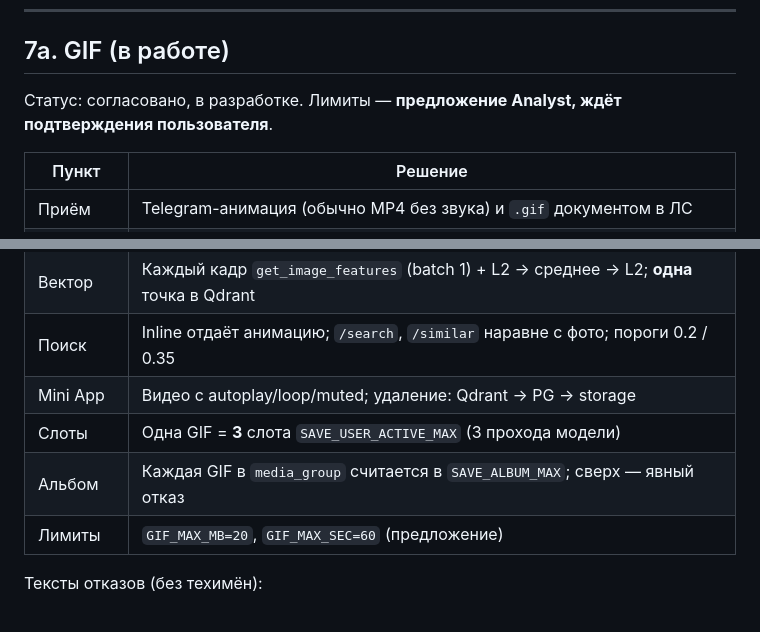
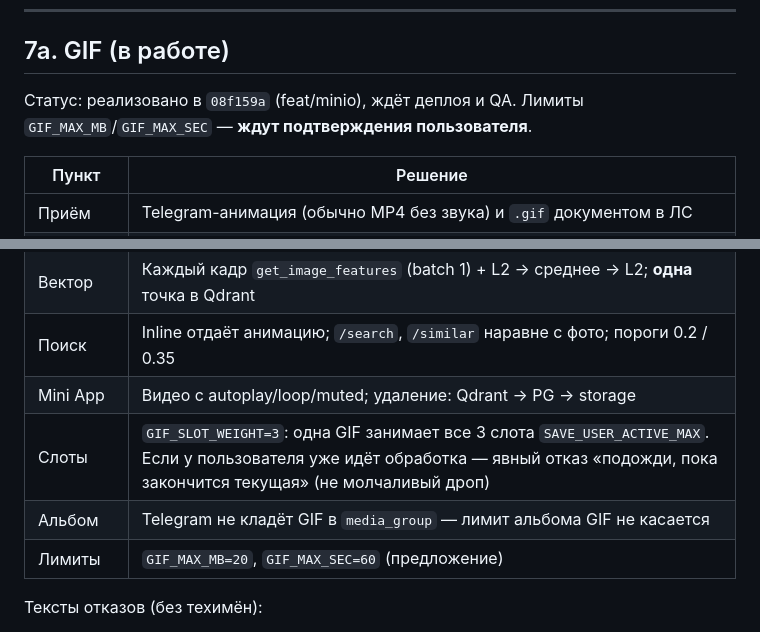
Before and after one commit to StanleyStanMarsh/picsaver-bot, a Markdown page: SPEC.md, 2 parts joined by grey strips. Rendered like a GitHub page.

Commit message:
docs: align SPEC GIF section with 08f159a (slots, albums)

```diff
--- a/SPEC.md
+++ b/SPEC.md
@@ -147,7 +147,7 @@ Postgres / Redis / Qdrant / MinIO **не** публиковать наружу.
 
 ## 7a. GIF (в работе)
 
-Статус: согласовано, в разработке. Лимиты — **предложение Analyst, ждёт подтверждения пользователя**.
+Статус: реализовано в `08f159a` (feat/minio), ждёт деплоя и QA. Лимиты `GIF_MAX_MB`/`GIF_MAX_SEC` — **ждут подтверждения пользователя**.
 
 | Пункт | Решение |
 |---|---|
@@ -157,8 +157,8 @@ Postgres / Redis / Qdrant / MinIO **не** публиковать наружу.
 | Вектор | Каждый кадр `get_image_features` (batch 1) + L2 → среднее → L2; **одна** точка в Qdrant |
 | Поиск | Inline отдаёт анимацию; `/search`, `/similar` наравне с фото; пороги 0.2 / 0.35 |
 | Mini App | Видео с autoplay/loop/muted; удаление: Qdrant → PG → storage |
-| Слоты | Одна GIF = **3** слота `SAVE_USER_ACTIVE_MAX` (3 прохода модели) |
-| Альбом | Каждая GIF в `media_group` считается в `SAVE_ALBUM_MAX`; сверх — явный отказ |
+| Слоты | `GIF_SLOT_WEIGHT=3`: одна GIF занимает все 3 слота `SAVE_USER_ACTIVE_MAX`. Если у пользователя уже идёт обработка — явный отказ «подожди, пока закончится текущая» (не молчаливый дроп) |
+| Альбом | Telegram не кладёт GIF в `media_group` — лимит альбома GIF не касается |
 | Лимиты | `GIF_MAX_MB=20`, `GIF_MAX_SEC=60` (предложение) |
 
 Тексты отказов (без техимён):
```
